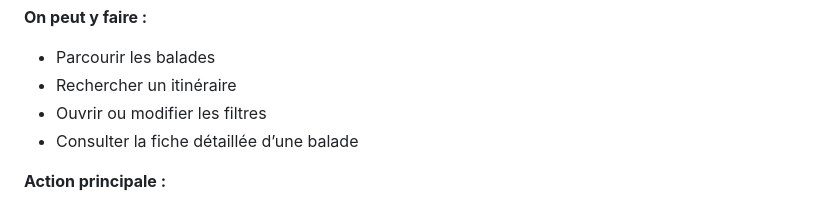
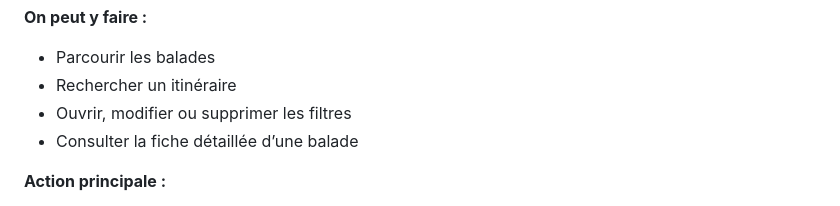
Before and after one commit to TheBalaboo/M291-Loic, a Markdown page: Design/brief.md, the part around the change. GitHub-like rendering.

Commit message:
Ajout d'une action "supprimer les filtres" pour l'écran 2

```diff
--- a/Design/brief.md
+++ b/Design/brief.md
@@ -64,7 +64,7 @@ Il utilise principalement son smartphone et veut pouvoir chercher une balade, co
 **On peut y faire :**
 - Parcourir les balades
 - Rechercher un itinéraire
-- Ouvrir ou modifier les filtres
+- Ouvrir, modifier ou supprimer les filtres
 - Consulter la fiche détaillée d’une balade
 
 **Action principale :**
```
